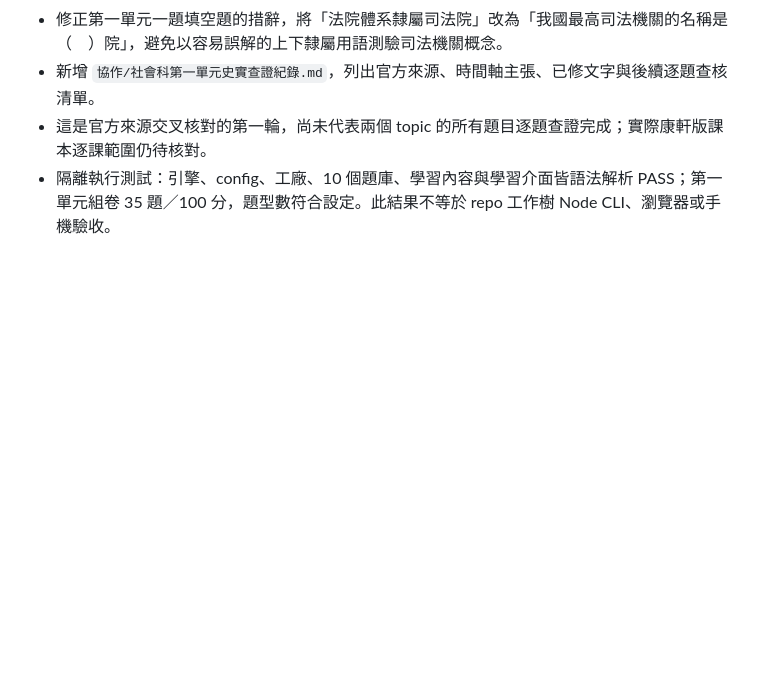
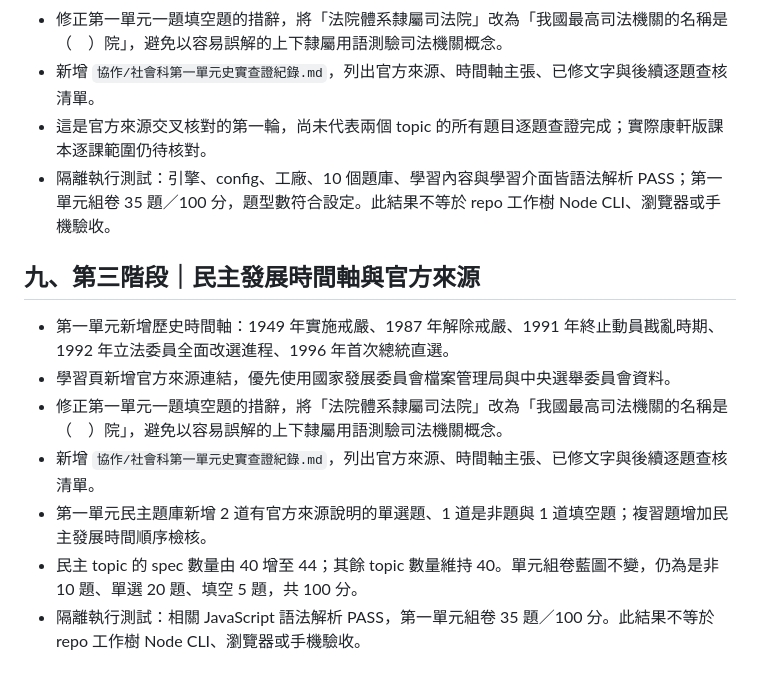
Before and after one commit to jikong0709/guangyan-learning-center-pwa, a Markdown page: 協作/康軒版六上社會_單元學習與命題規格.md, the part around the change. Rendered like a GitHub page; blank space fills up the shorter version.

Commit message:
docs(social): record sourced timeline and validation

```diff
--- a/協作/康軒版六上社會_單元學習與命題規格.md
+++ b/協作/康軒版六上社會_單元學習與命題規格.md
@@ -197,3 +197,13 @@
 - 新增 `協作/社會科第一單元史實查證紀錄.md`，列出官方來源、時間軸主張、已修文字與後續逐題查核清單。
 - 這是官方來源交叉核對的第一輪，尚未代表兩個 topic 的所有題目逐題查證完成；實際康軒版課本逐課範圍仍待核對。
 - 隔離執行測試：引擎、config、工廠、10 個題庫、學習內容與學習介面皆語法解析 PASS；第一單元組卷 35 題／100 分，題型數符合設定。此結果不等於 repo 工作樹 Node CLI、瀏覽器或手機驗收。
+
+## 九、第三階段｜民主發展時間軸與官方來源
+
+- 第一單元新增歷史時間軸：1949 年實施戒嚴、1987 年解除戒嚴、1991 年終止動員戡亂時期、1992 年立法委員全面改選進程、1996 年首次總統直選。
+- 學習頁新增官方來源連結，優先使用國家發展委員會檔案管理局與中央選舉委員會資料。
+- 修正第一單元一題填空題的措辭，將「法院體系隸屬司法院」改為「我國最高司法機關的名稱是（　）院」，避免以容易誤解的上下隸屬用語測驗司法機關概念。
+- 新增 `協作/社會科第一單元史實查證紀錄.md`，列出官方來源、時間軸主張、已修文字與後續逐題查核清單。
+- 第一單元民主題庫新增 2 道有官方來源說明的單選題、1 道是非題與 1 道填空題；複習題增加民主發展時間順序檢核。
+- 民主 topic 的 spec 數量由 40 增至 44；其餘 topic 數量維持 40。單元組卷藍圖不變，仍為是非 10 題、單選 20 題、填空 5 題，共 100 分。
+- 隔離執行測試：相關 JavaScript 語法解析 PASS，第一單元組卷 35 題／100 分。此結果不等於 repo 工作樹 Node CLI、瀏覽器或手機驗收。
```
